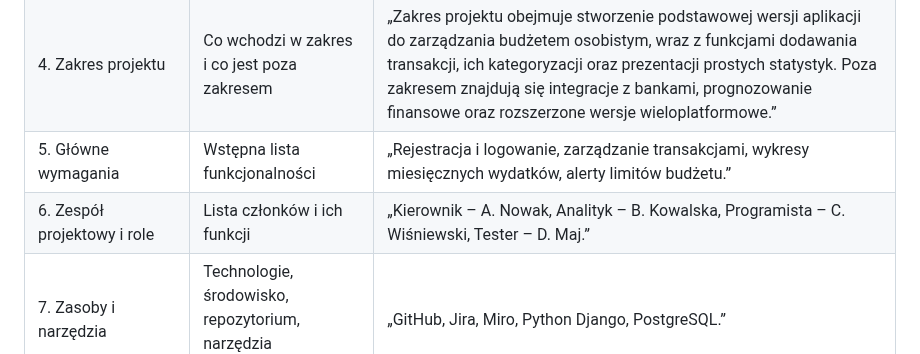
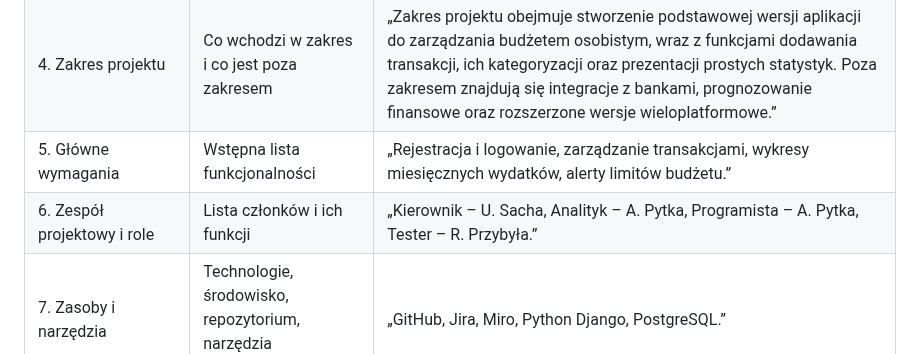
Before and after one commit to RobertP80/Aplikacja-do-zarzadzania-budzetem-osobistym, a Markdown page: Karta_projektu.md, the part around the change. Drawn GitHub-style.

```diff
--- a/Karta_projektu.md
+++ b/Karta_projektu.md
@@ -11,7 +11,7 @@ Karta projektu to pierwszy oficjalny dokument projektowy, który opisuje jego po
 |3. Uzasadnienie biznesowe / edukacyjne|Dlaczego projekt jest potrzebny|„Projekt „Aplikacja do zarządzania budżetem osobistym” odpowiada na rosnącą potrzebę łatwego kontrolowania wydatków i planowania finansów. Umożliwia użytkownikom monitorowanie budżetu, analizowanie nawyków zakupowych i podejmowanie bardziej świadomych decyzji. Ma również wartość edukacyjną, wspierając rozwój kompetencji finansowych poprzez praktyczne zastosowanie.”|
 |4. Zakres projektu|Co wchodzi w zakres i co jest poza zakresem|„Zakres projektu obejmuje stworzenie podstawowej wersji aplikacji do zarządzania budżetem osobistym, wraz z funkcjami dodawania transakcji, ich kategoryzacji oraz prezentacji prostych statystyk. Poza zakresem znajdują się integracje z bankami, prognozowanie finansowe oraz rozszerzone wersje wieloplatformowe.”|
 |5. Główne wymagania|Wstępna lista funkcjonalności|„Rejestracja i logowanie, zarządzanie transakcjami, wykresy miesięcznych wydatków, alerty limitów budżetu.”|
-|6. Zespół projektowy i role|Lista członków i ich funkcji|„Kierownik – A. Nowak, Analityk – B. Kowalska, Programista – C. Wiśniewski, Tester – D. Maj.”|
+|6. Zespół projektowy i role|Lista członków i ich funkcji|„Kierownik – U. Sacha, Analityk – A. Pytka, Programista – A. Pytka, Tester – R. Przybyła.”|
 |7. Zasoby i narzędzia|Technologie, środowisko, repozytorium, narzędzia komunikacji|„GitHub, Jira, Miro, Python Django, PostgreSQL.”|
 |8. Harmonogram wstępny|Etapy realizacji projektu|„Analiza wymagań (1–2 tydz.), Projektowanie (3–4 tydz.), Implementacja (5–7 tydz.), Testy (8 tydz.), Prezentacja (10 tydz.)”|
 |9. Ryzyka i działania zapobiegawcze|Potencjalne zagrożenia i sposoby ich ograniczenia|„Brak komunikacji w zespole → cotygodniowe spotkania online.”|
```
